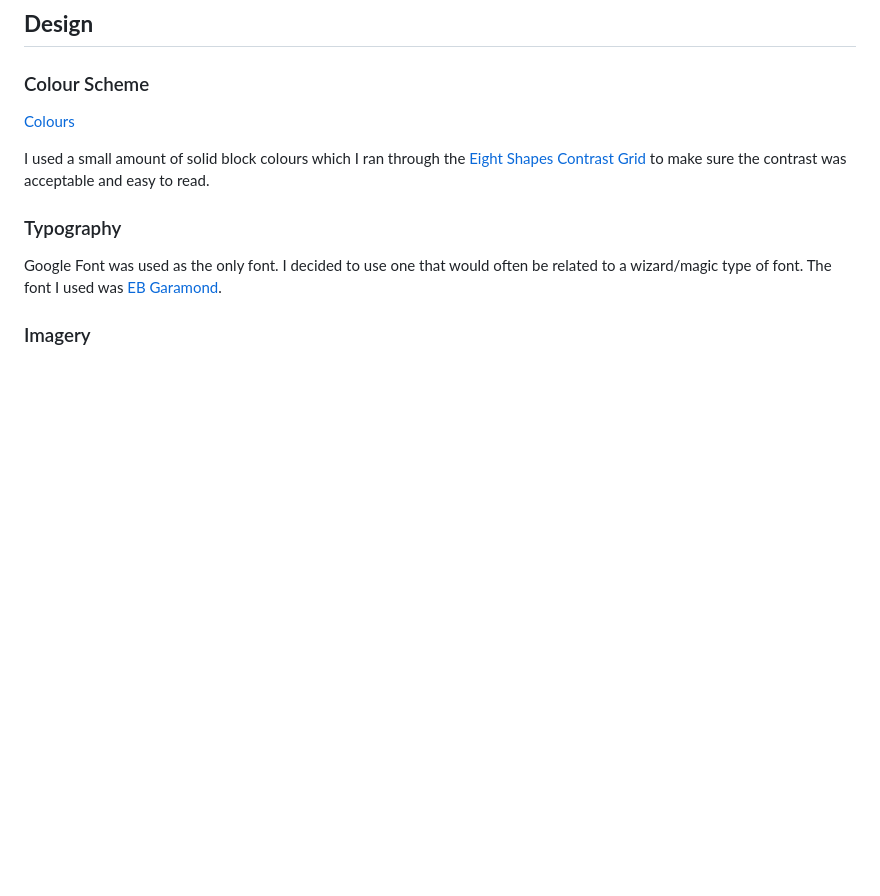
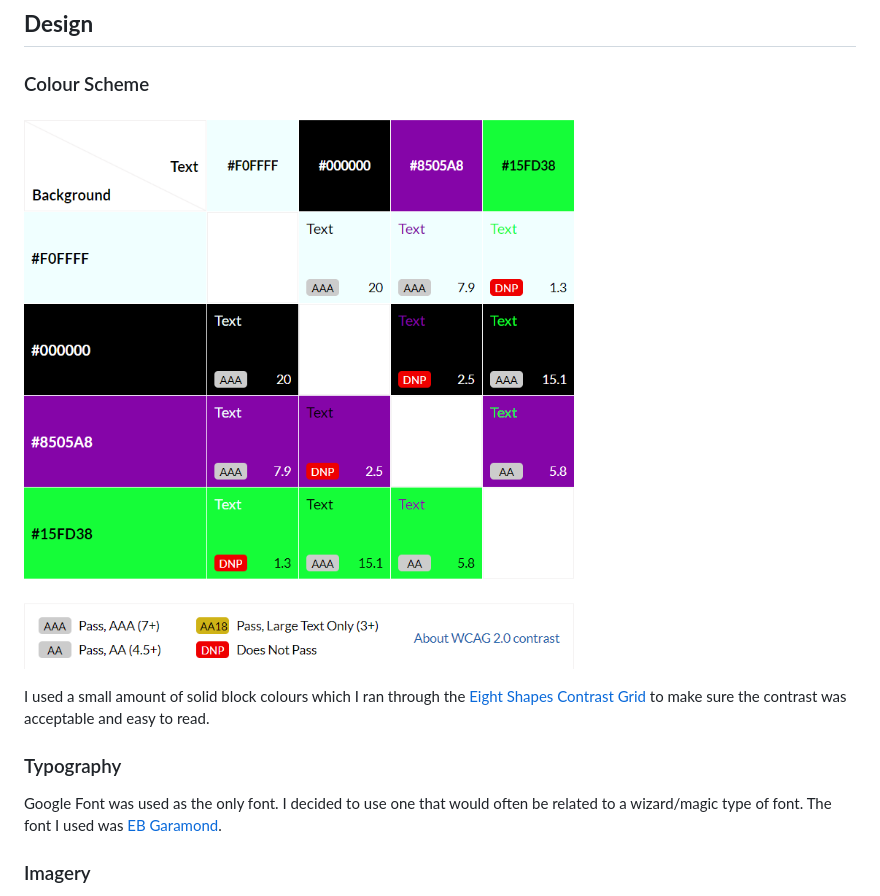
Before and after one commit to Antonyeaster/deathly-wise-wizards, a Markdown page: README.md, the part around the change. GitHub-like rendering; blank space fills up the shorter version.

Commit message:
Fix broken image path in readme

```diff
--- a/README.md
+++ b/README.md
@@ -112,7 +112,7 @@ Deathly Wise Wizards is a game very much like rock, paper, scissors. However, th
 
 ### Colour Scheme
 
-[Colours](/documentation/design/colours.png)
+![Colours](/documentation/design/colours.png)
 
 I used a small amount of solid block colours which I ran through the [Eight Shapes Contrast Grid](https://contrast-grid.eightshapes.com/?version=1.1.0&background-colors=&foreground-colors=%23F0FFFF%0D%0A%23000000%0D%0A%238505A8%0D%0A%2315FD38&es-color-form__tile-size=regular&es-color-form__show-contrast=aaa&es-color-form__show-contrast=aa&es-color-form__show-contrast=aa18&es-color-form__show-contrast=dnp) to make sure the contrast was acceptable and easy to read.
 
```
